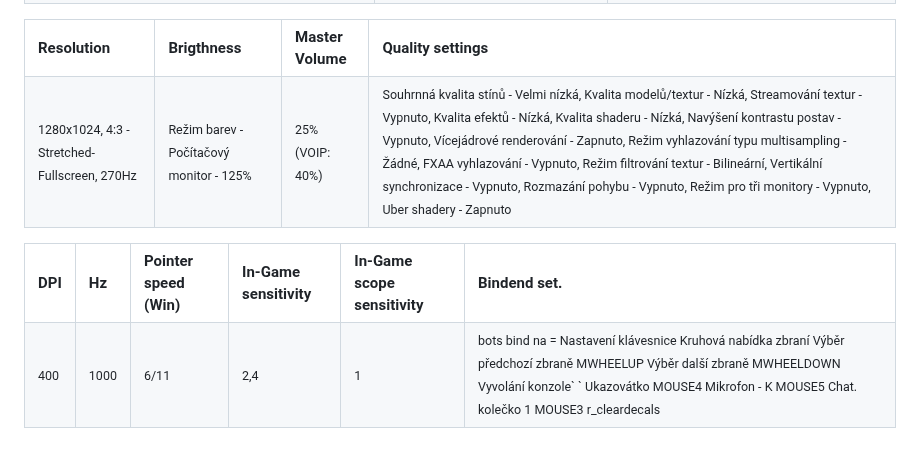
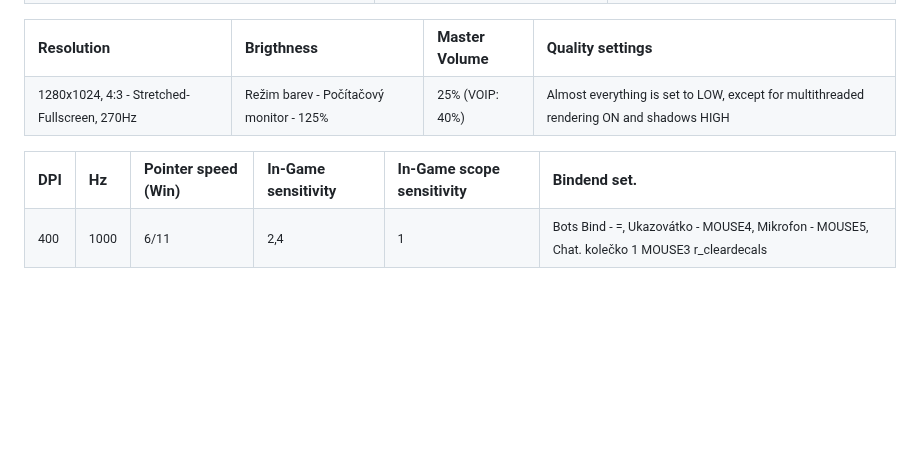
Before and after one commit to TheMichalBr/themichalbr_html, a Markdown page: games.md, the part around the change. GitHub-like rendering; blank space fills up the shorter version.

```diff
--- a/games.md
+++ b/games.md
@@ -62,8 +62,7 @@ Say #### MichalBr's practice config loaded! ####;
 <tr><td><small>hud_scaling 0.896259; cl_hud_color 0; cl_hud_playercount_showcount 0; cl_hud_playercount_pos 0; cl_showloadout 0; cl_hud_healthammo_style 0; cl_hud_background_alpha 0.5; cl_hud_bomb_under_radar 1; safezonex 0.993978; safezoney 0.993978</small></td><td><small>cl_hud_radar_scale 1.15; cl_radar_scale 0.4; cl_radar_always_centered 1; cl_radar_rotate 1; cl_radar_icon_scale_min 0.4</small></td><td><small>cl_viewmodel_shift_left_amt 0.5;cl_viewmodel_shift_right_amt 0.25;viewmodel_recoil 0;cl_bob_lower_amt 5;cl_bobamt_lat 0.1;cl_bobamt_vert 0.1</small></td></tr></table>
 
 <table><tr><td><b>Resolution</b></td><td><b>Brigthness</b></td><td><b>Master Volume</b><td><b>Quality settings</b></td></td></tr>
-<tr><td><small>1280x1024, 4:3 - Stretched-Fullscreen, 270Hz </small></td><td><small>Režim barev - Počítačový monitor - 125%</small></td><td><small>25% (VOIP: 40%)</small></td><td><small>Souhrnná kvalita stínů - Velmi nízká, Kvalita modelů/textur - Nízká, Streamování textur - Vypnuto, Kvalita efektů - Nízká, Kvalita shaderu - Nízká, Navýšení kontrastu postav - Vypnuto, Vícejádrové renderování - Zapnuto, Režim vyhlazování typu multisampling - Žádné, FXAA vyhlazování - Vypnuto, Režim filtrování textur - Bilineární, Vertikální synchronizace - Vypnuto, Rozmazání pohybu - Vypnuto, Režim pro tři monitory - Vypnuto, Uber shadery - Zapnuto</small></td></tr></table>
+<tr><td><small>1280x1024, 4:3 - Stretched-Fullscreen, 270Hz </small></td><td><small>Režim barev - Počítačový monitor - 125%</small></td><td><small>25% (VOIP: 40%)</small></td><td><small>Almost everything is set to LOW, except for multithreaded rendering ON and shadows HIGH</small></td></tr></table>
 
 <table><tr><td><b>DPI</b></td><td><b>Hz</b></td><td><b>Pointer speed (Win)</b></td><td><b>In-Game sensitivity</b></td><td><b>In-Game scope sensitivity</b></td><td><b>Bindend set.</b></td></tr>
-<tr><td><small>400</small></td><td><small>1000</small></td><td><small>6/11</small></td><td><small>2,4</small></td><td><small>1</small></td><td><small>bots bind na =
-Nastavení klávesnice Kruhová nabídka zbraní Výběr předchozí zbraně MWHEELUP Výběr další zbraně MWHEELDOWN Vyvolání konzole` ` Ukazovátko MOUSE4 Mikrofon - K MOUSE5 Chat. kolečko 1 MOUSE3 r_cleardecals</small></td></tr></table>
+<tr><td><small>400</small></td><td><small>1000</small></td><td><small>6/11</small></td><td><small>2,4</small></td><td><small>1</small></td><td><small>Bots Bind - =, Ukazovátko - MOUSE4, Mikrofon - MOUSE5, Chat. kolečko 1 MOUSE3 r_cleardecals</small></td></tr></table>
```
